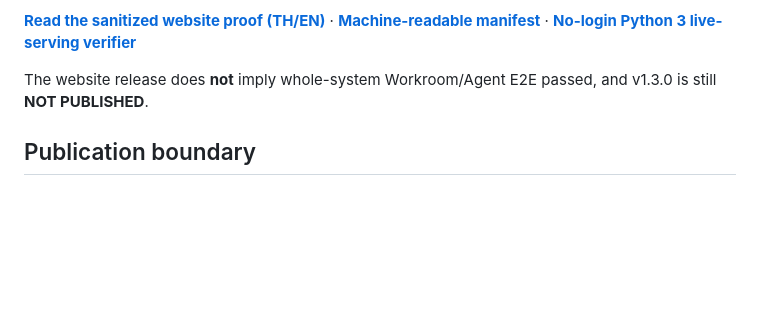
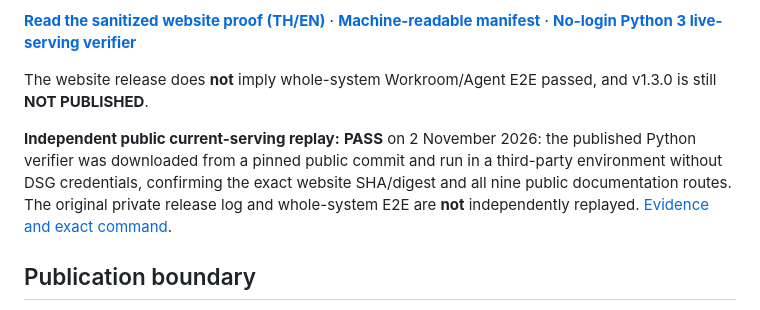
Before and after one commit to tdealer01-crypto/doi, a Markdown page: README.md, the part around the change. Rendered like a GitHub page; blank space fills up the shorter version.

Commit message:
docs: record third-party public replay PASS without overstating v1.3.0

```diff
--- a/README.md
+++ b/README.md
@@ -19,6 +19,8 @@ DSG ONE's existing production website ship workflow completed **SUCCESS** after
 **[Read the sanitized website proof (TH/EN)](docs/DSG_ONE_WEBSITE_SHIP_PROOF_20261102.md)** · **[Machine-readable manifest](docs/evidence/DSG_ONE_WEBSITE_SHIP_20261102.json)** · **[No-login Python 3 live-serving verifier](docs/verify_dsg_one_website_ship.py)**
 
 The website release does **not** imply whole-system Workroom/Agent E2E passed, and v1.3.0 is still **NOT PUBLISHED**.
+
+**Independent public current-serving replay:** **PASS** on 2 November 2026: the published Python verifier was downloaded from a pinned public commit and run in a third-party environment without DSG credentials, confirming the exact website SHA/digest and all nine public documentation routes. The original private release log and whole-system E2E are **not** independently replayed. [Evidence and exact command](docs/DSG_ONE_WEBSITE_SHIP_PROOF_20261102.md).
 
 ## Publication boundary
 
```
